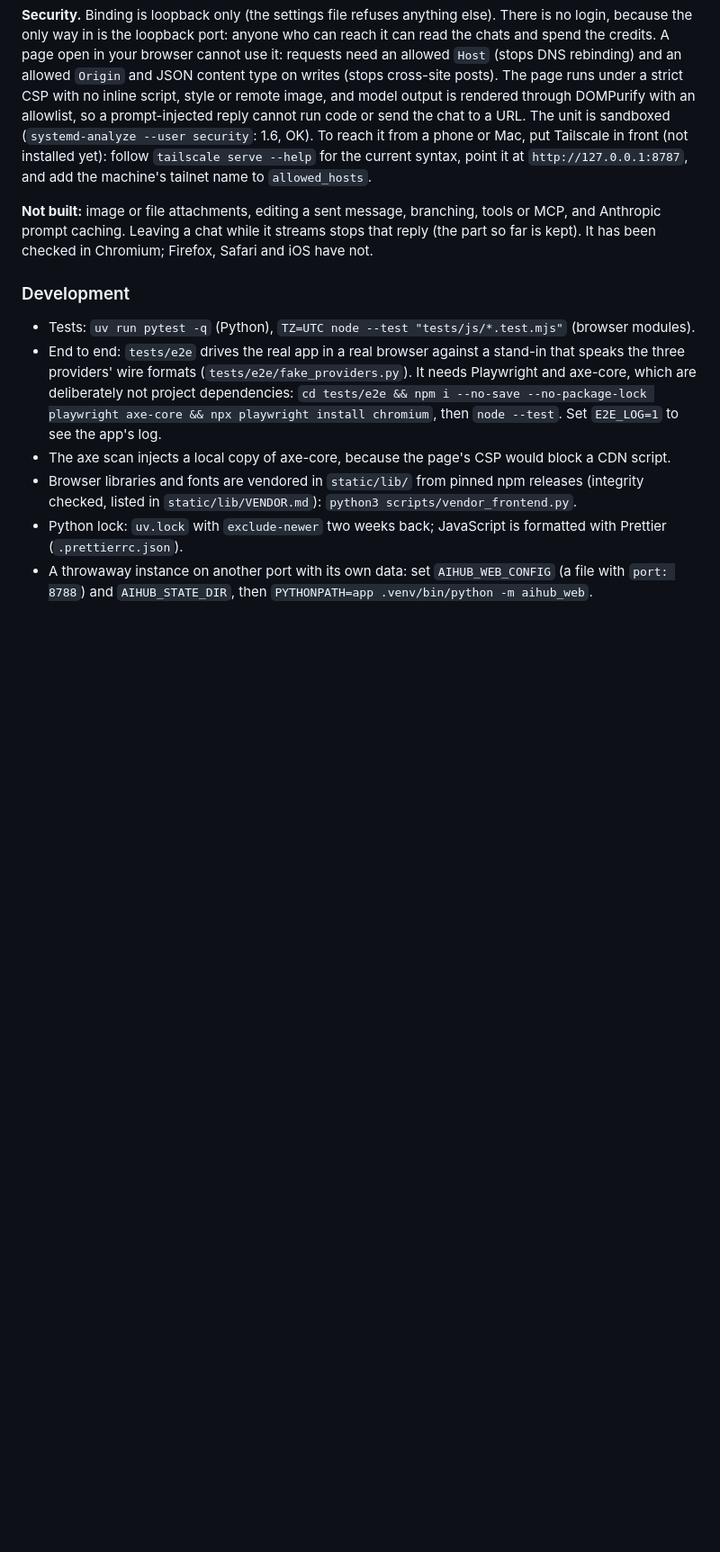
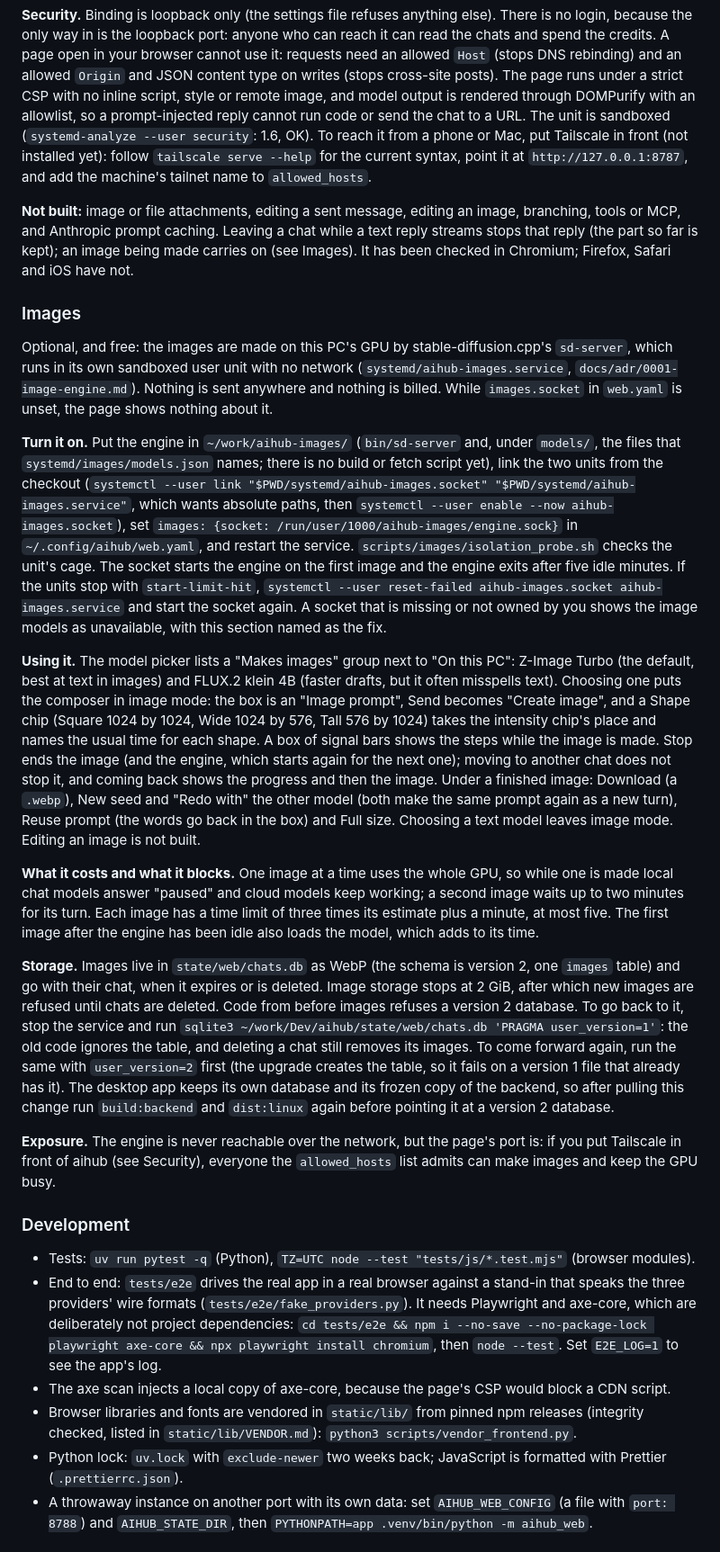
Before and after one commit to akhil-p-git/aihub, a Markdown page: README.md, the part around one of its changes. Shown at 90% size. Rendered like a GitHub page; blank space fills up the shorter version.

Commit message:
docs: describe the image UI, its storage and how to turn it on
README gets an Images section: what the engine is and costs, how to link
the units and set images.socket, how the page behaves (Stop, leaving a
chat, the actions under an image), the 2 GiB cap, the way back to a
version 1 database and forward again, the desktop rebuild, and the
Tailscale exposure. DESIGN.md gets the Shape chip, the image reply, and
the picker's fourth group.

Co-Authored-By: Claude Sonnet 5.5 <noreply@anthropic.com>
Claude-Session: https://claude.ai/code/session_01LeGxdZ3GKJY1hNnT3bzCPn

```diff
--- a/README.md
+++ b/README.md
@@ -63,9 +63,49 @@ run code or send the chat to a URL. The unit is sandboxed (`systemd-analyze --us
 To reach it from a phone or Mac, put Tailscale in front (not installed yet): follow `tailscale serve --help` for the
 current syntax, point it at `http://127.0.0.1:8787`, and add the machine's tailnet name to `allowed_hosts`.
 
-**Not built:** image or file attachments, editing a sent message, branching, tools or MCP, and Anthropic prompt
-caching. Leaving a chat while it streams stops that reply (the part so far is kept). It has been checked in
-Chromium; Firefox, Safari and iOS have not.
+**Not built:** image or file attachments, editing a sent message, editing an image, branching, tools or MCP, and
+Anthropic prompt caching. Leaving a chat while a text reply streams stops that reply (the part so far is kept);
+an image being made carries on (see Images). It has been checked in Chromium; Firefox, Safari and iOS have not.
+
+### Images
+Optional, and free: the images are made on this PC's GPU by stable-diffusion.cpp's `sd-server`, which runs in its own
+sandboxed user unit with no network (`systemd/aihub-images.service`, `docs/adr/0001-image-engine.md`). Nothing is sent
+anywhere and nothing is billed. While `images.socket` in `web.yaml` is unset, the page shows nothing about it.
+
+**Turn it on.** Put the engine in `~/work/aihub-images/` (`bin/sd-server` and, under `models/`, the files that
+`systemd/images/models.json` names; there is no build or fetch script yet), link the two units
+from the checkout (`systemctl --user link "$PWD/systemd/aihub-images.socket" "$PWD/systemd/aihub-images.service"`, which wants
+absolute paths, then `systemctl --user enable --now aihub-images.socket`), set `images: {socket: /run/user/1000/aihub-images/engine.sock}` in
+`~/.config/aihub/web.yaml`, and restart the service. `scripts/images/isolation_probe.sh` checks the unit's cage. The
+socket starts the engine on the first image and the engine exits after five idle minutes. If the units stop with
+`start-limit-hit`, `systemctl --user reset-failed aihub-images.socket aihub-images.service` and start the socket again.
+A socket that is missing or not owned by you shows the image models as unavailable, with this section named as the fix.
+
+**Using it.** The model picker lists a "Makes images" group next to "On this PC": Z-Image Turbo (the default, best at
+text in images) and FLUX.2 klein 4B (faster drafts, but it often misspells text). Choosing one puts the composer in image
+mode: the box is an "Image prompt", Send becomes "Create image", and a Shape chip (Square 1024 by 1024, Wide 1024 by 576,
+Tall 576 by 1024) takes the intensity chip's place and names the usual time for each shape. A box of signal bars shows
+the steps while the image is made. Stop ends the image (and the engine, which starts again for the next one); moving to
+another chat does not stop it, and coming back shows the progress and then the image. Under a finished image: Download (a `.webp`), New seed and "Redo with" the other
+model (both make the same prompt again as a new turn), Reuse prompt (the words go back in the box) and Full size.
+Choosing a text model leaves image mode. Editing an image is not built.
+
+**What it costs and what it blocks.** One image at a time uses the whole GPU, so while one is made local chat models
+answer "paused" and cloud models keep working; a second image waits up to two minutes for its turn. Each image has a time
+limit of three times its estimate plus a minute, at most five. The first image after the engine has been idle also loads the
+model, which adds to its time.
+
+**Storage.** Images live in `state/web/chats.db` as WebP (the schema is version 2, one `images` table) and go with their
+chat, when it expires or is deleted. Image storage stops at 2 GiB, after which new images are refused until chats are
+deleted. Code from before images refuses a version 2 database. To go back to it, stop the service and run
+`sqlite3 ~/work/Dev/aihub/state/web/chats.db 'PRAGMA user_version=1'`: the old code ignores the table, and deleting a
+chat still removes its images. To come forward again, run the same with `user_version=2` first (the upgrade creates the
+table, so it fails on a version 1 file that already has it). The desktop app keeps its own database and its frozen copy
+of the backend, so after pulling this change run `build:backend` and `dist:linux` again before pointing it at a
+version 2 database.
+
+**Exposure.** The engine is never reachable over the network, but the page's port is: if you put Tailscale in front of
+aihub (see Security), everyone the `allowed_hosts` list admits can make images and keep the GPU busy.
 
 ### Development
 - Tests: `uv run pytest -q` (Python), `TZ=UTC node --test "tests/js/*.test.mjs"` (browser modules).
```
Also changed, not shown: other parts of README.md (+2 -0 lines), DESIGN.md (+5 -3 lines).
